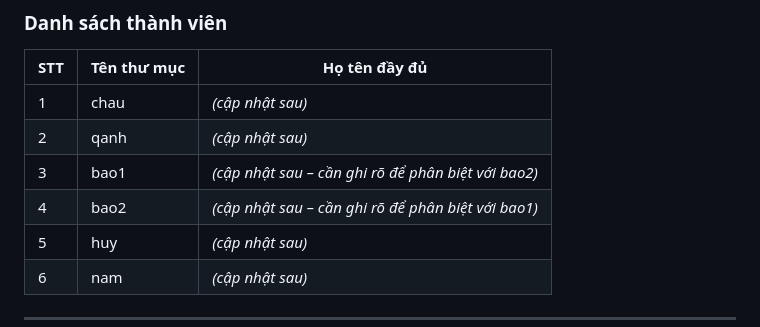
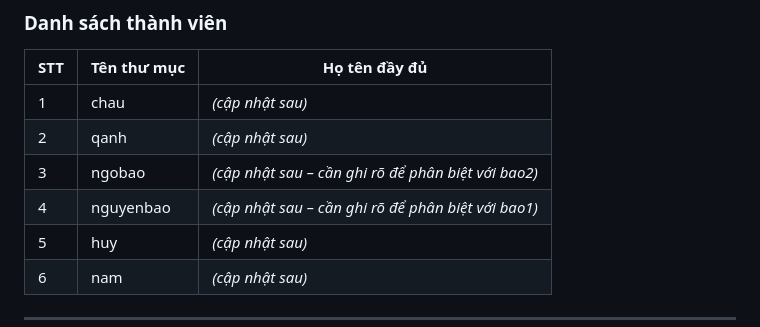
Before and after one commit to tchau0203/PORTFOLIO_nhom3, a Markdown page: README.md, the part around the change. Drawn GitHub-style.

```diff
--- a/README.md
+++ b/README.md
@@ -11,8 +11,8 @@ Website gồm 1 trang chủ nhóm và 6 trang cá nhân riêng biệt.
 |-----|-------------|---------------|
 | 1 | chau | *(cập nhật sau)* |
 | 2 | qanh | *(cập nhật sau)* |
-| 3 | bao1 | *(cập nhật sau – cần ghi rõ để phân biệt với bao2)* |
-| 4 | bao2 | *(cập nhật sau – cần ghi rõ để phân biệt với bao1)* |
+| 3 | ngobao | *(cập nhật sau – cần ghi rõ để phân biệt với bao2)* |
+| 4 | nguyenbao | *(cập nhật sau – cần ghi rõ để phân biệt với bao1)* |
 | 5 | huy | *(cập nhật sau)* |
 | 6 | nam | *(cập nhật sau)* |
 
```
